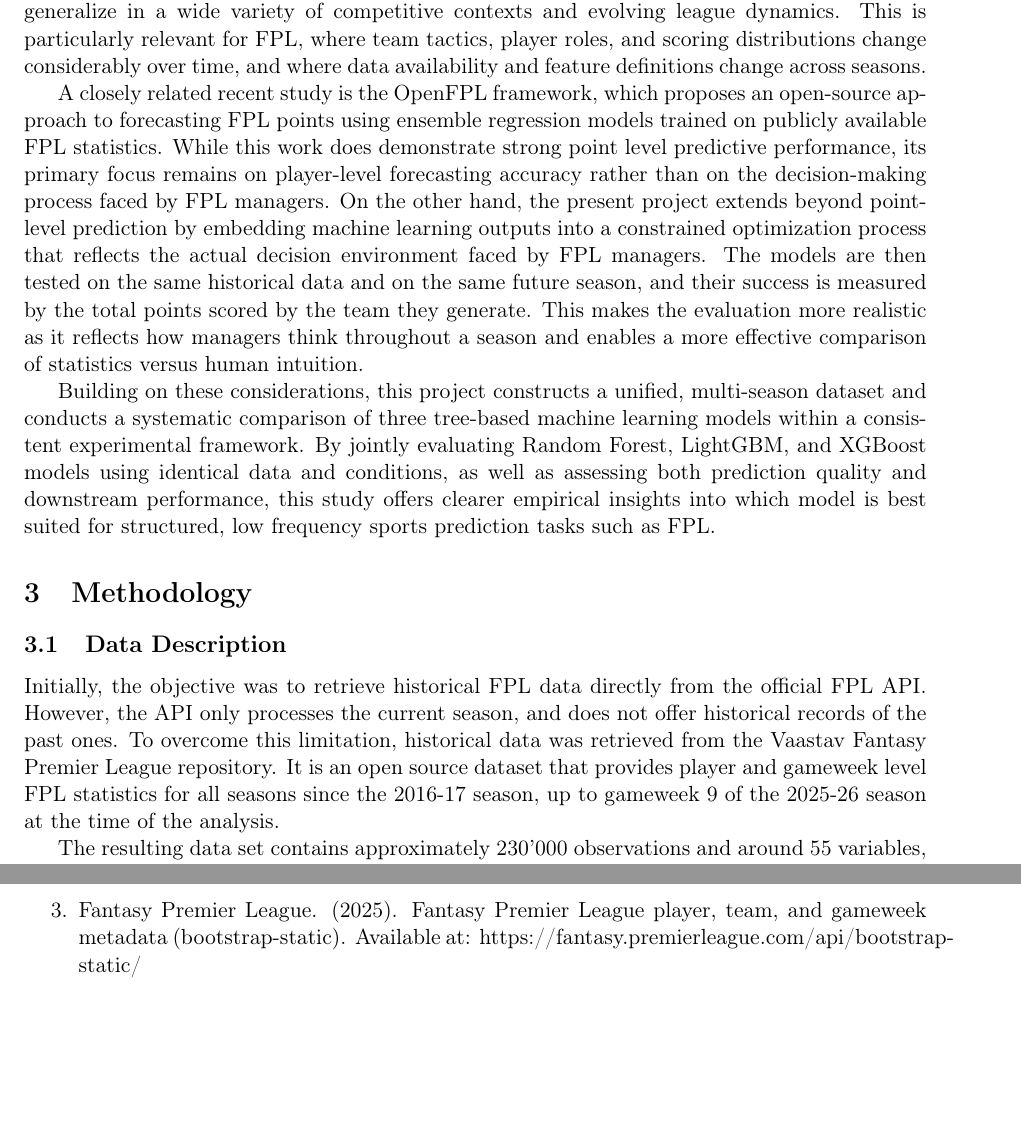
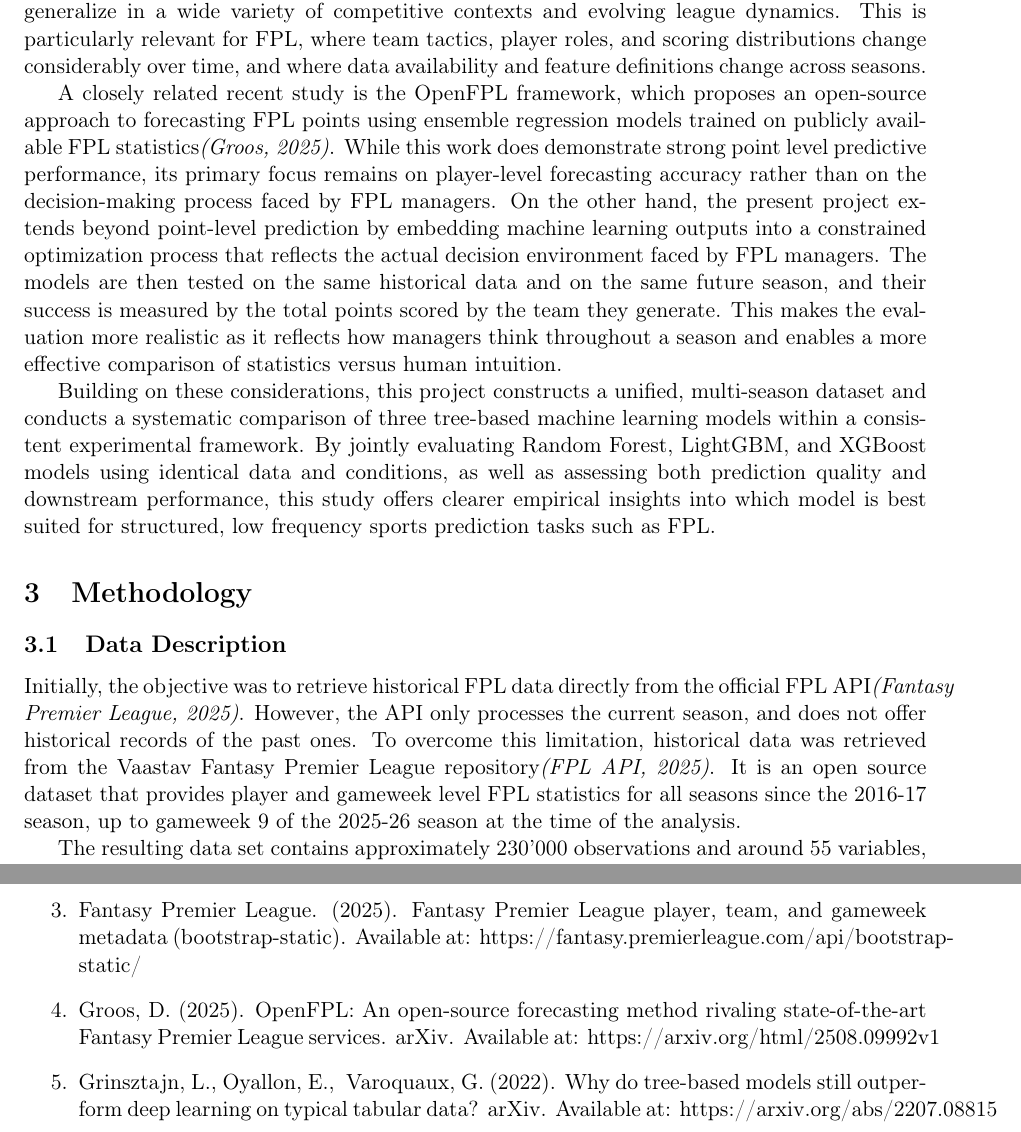
Before and after one commit to comisettim-eng/FPL-Team-Optimizer, a LaTeX paper (project_report.tex): two parts of pages 4 and 14 of 16, joined at a grey line, cut so that both start at the same text, the shorter picture padded with empty space. Compiled offline with pdfLaTeX.

Commit message:
finalized report citations

```diff
--- a/project_report.tex
+++ b/project_report.tex
@@ -131,7 +131,7 @@ The vast majority of these studies base themselves off of publicly available dat
 
 Although there is already a large amount of research in this area, much of the existing literature focuses on single model approaches and rely on limited feature sets or datasets spanning only one or two seasons. This restricts the model’s ability to assess how well these models generalize in a wide variety of competitive contexts and evolving league dynamics. This is particularly relevant for FPL, where team tactics, player roles, and scoring distributions change considerably over time, and where data availability and feature definitions change across seasons.
 
-A closely related recent study is the OpenFPL framework, which proposes an open-source approach to forecasting FPL points using ensemble regression models trained on publicly available FPL statistics. While this work does demonstrate strong point level predictive performance, its primary focus remains on player-level forecasting accuracy rather than on the decision-making process faced by FPL managers. On the other hand, the present project extends beyond point-level prediction by embedding machine learning outputs into a constrained optimization process that reflects the actual decision environment faced by FPL managers. The models are then tested on the same historical data and on the same future season, and their success is measured by the total points scored by the team they generate. This makes the evaluation more realistic as it reflects how managers think throughout a season and enables a more effective comparison of statistics versus human intuition.
+A closely related recent study is the OpenFPL framework, which proposes an open-source approach to forecasting FPL points using ensemble regression models trained on publicly available FPL statistics\textit{(Groos, 2025)}. While this work does demonstrate strong point level predictive performance, its primary focus remains on player-level forecasting accuracy rather than on the decision-making process faced by FPL managers. On the other hand, the present project extends beyond point-level prediction by embedding machine learning outputs into a constrained optimization process that reflects the actual decision environment faced by FPL managers. The models are then tested on the same historical data and on the same future season, and their success is measured by the total points scored by the team they generate. This makes the evaluation more realistic as it reflects how managers think throughout a season and enables a more effective comparison of statistics versus human intuition.
 
 Building on these considerations, this project constructs a unified, multi-season dataset and conducts a systematic comparison of three tree-based machine learning models within a consistent experimental framework. By jointly evaluating Random Forest, LightGBM, and XGBoost models using identical data and conditions, as well as assessing both prediction quality and downstream performance, this study offers clearer empirical insights into which model is best suited for structured, low frequency sports prediction tasks such as FPL.
 
@@ -139,7 +139,7 @@ Building on these considerations, this project constructs a unified, multi-seaso
 \label{sec:methodology}
 
 \subsection{Data Description}
-Initially, the objective was to retrieve historical FPL data directly from the official FPL API. However, the API only processes the current season, and does not offer historical records of the past ones. To overcome this limitation, historical data was retrieved from the Vaastav Fantasy Premier League repository. It is an open source dataset that provides player and gameweek level FPL statistics for all seasons since the 2016-17 season, up to gameweek 9 of the 2025-26 season at the time of the analysis.
+Initially, the objective was to retrieve historical FPL data directly from the official FPL API\textit{(Fantasy Premier League, 2025)}. However, the API only processes the current season, and does not offer historical records of the past ones. To overcome this limitation, historical data was retrieved from the Vaastav Fantasy Premier League repository\textit{(FPL API, 2025)}. It is an open source dataset that provides player and gameweek level FPL statistics for all seasons since the 2016-17 season, up to gameweek 9 of the 2025-26 season at the time of the analysis.
 
 The resulting data set contains approximately 230’000 observations and around 55 variables, with slight differences in features depending on the season. Each row corresponds to a player’s performance in a specific gameweek, which produces a structured tabular data set at the player-gameweek level. Difficulties arose due to the heterogeneous nature of the data set. Several advanced performance metrics such as expected goals, bonus points, and further detailed statistics are only available in more recent seasons, particularly from the 2022-23 season onward. This is due not only to the repository, but also to rule changes and the integration of new features in the Fantasy Premier League game. In addition, the dataset is highly imbalanced between players, as regularly starting players accumulate long sequences of gameweek observations, whereas bench players often exhibit runs of zero-minute appearances.
 
@@ -319,6 +319,8 @@ Finally, from a scalability perspective, the pipeline could be extended to suppo
     \item Fantasy Premier League. (2025). Fantasy Football Gameweek History for entry 642722. Premier League Website, Retrieved from https://fantasy.premierleague.com/entry/642722/history
     \item FPL API. (2025). FPL Historical Dataset. Available at https://github.com/vaastav/Fantasy-Premier-League
     \item Fantasy Premier League. (2025). Fantasy Premier League player, team, and gameweek metadata (bootstrap-static). Available at: https://fantasy.premierleague.com/api/bootstrap-static/
+    \item Groos, D. (2025). OpenFPL: An open-source forecasting method rivaling state-of-the-art Fantasy Premier League services. arXiv. Available at: https://arxiv.org/html/2508.09992v1
+    \item Grinsztajn, L., Oyallon, E., & Varoquaux, G. (2022). Why do tree-based models still outperform deep learning on typical tabular data? arXiv. Available at: https://arxiv.org/abs/2207.08815
 \end{enumerate}
 
 % ================== APPENDICES ==================
```
Also changed, not shown: project_report.tex (6 more changed lines).
